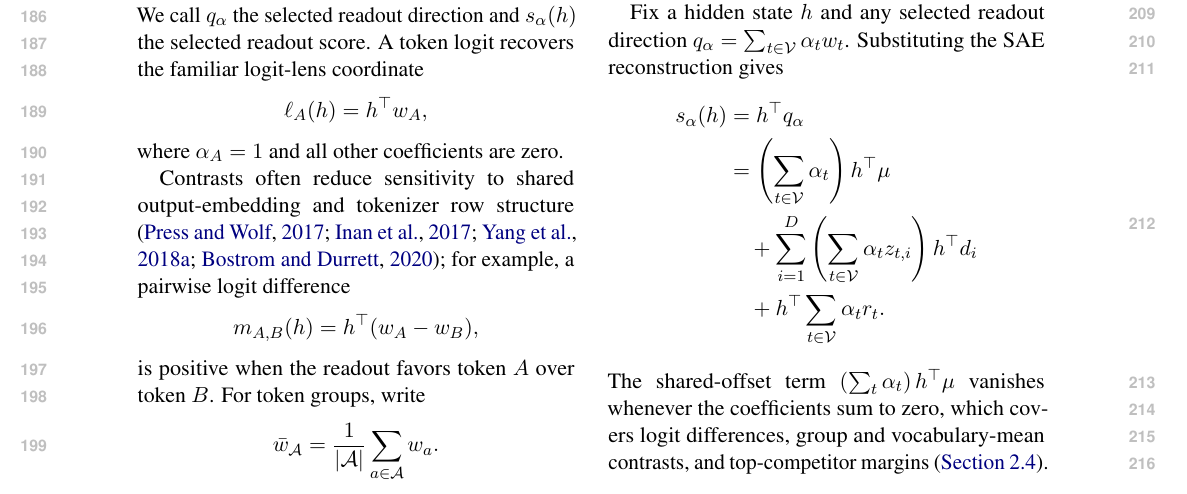
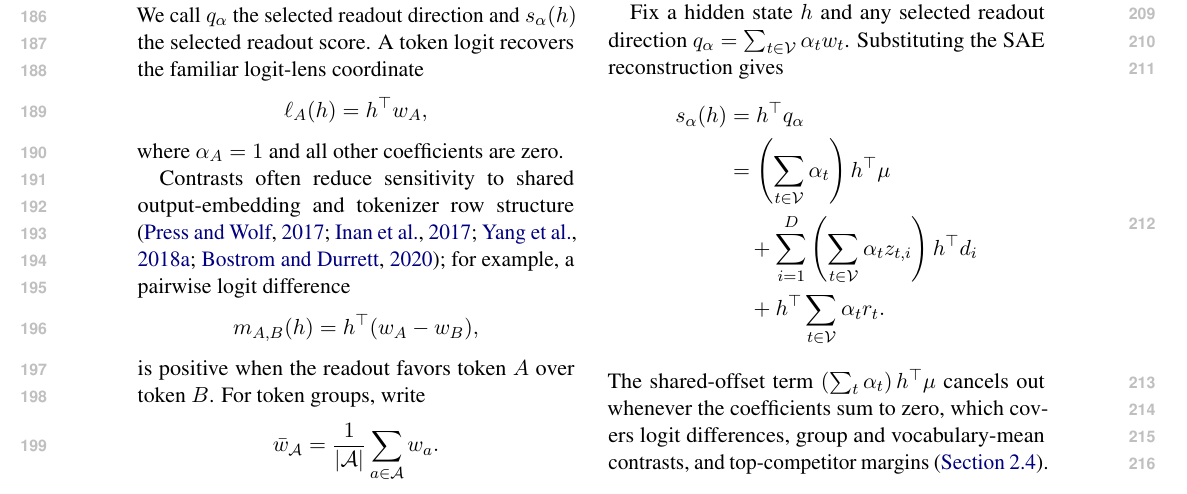
Before and after one commit to hematteo/sparse-readout-prism, a LaTeX paper (main.tex, which reads sections/method.tex): part of page 3 of 42 before the commit and part of page 3 of 41 after it, cut so that both start at the same text. Compiled offline with pdfLaTeX.

Commit message:
Update on Overleaf.

```diff
--- a/sections/method.tex
+++ b/sections/method.tex
@@ -161,7 +161,7 @@ reconstruction gives
     &\quad + h^\top \sum_{t\in\mathcal{V}} \alpha_t r_t .
 \end{aligned}
 \]
-The shared-offset term \(\left(\sum_t\alpha_t\right) h^\top\mu\) vanishes
+The shared-offset term \(\left(\sum_t\alpha_t\right) h^\top\mu\) cancels out
 whenever the coefficients sum to zero, which covers logit differences,
 group and vocabulary-mean contrasts, and top-competitor margins
 (\Cref{sec:method-score-coefficients}).
```
Also changed, not shown: main.tex (+0 -1 lines), sections/method.tex (2 more changed lines).
